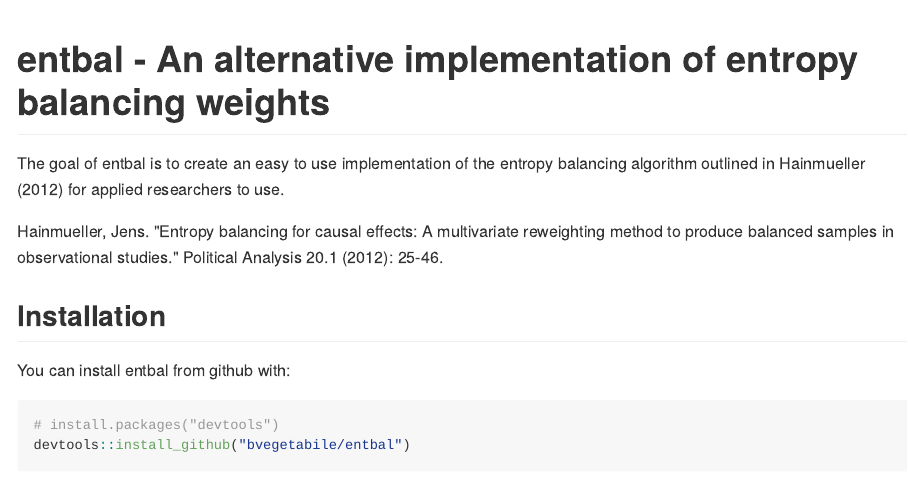
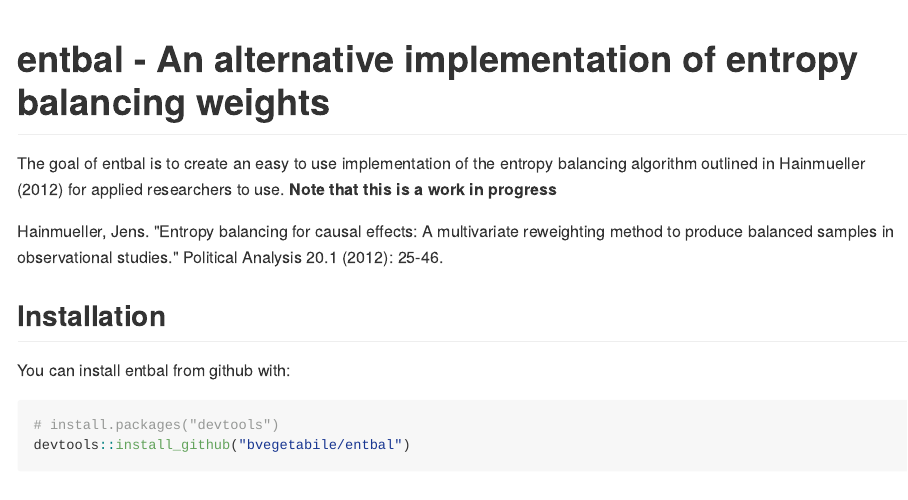
Before and after one commit to bvegetabile/entbal, an R Markdown document (README.Rmd): the page in a window 1100 px wide, from its top. The pictures show the output file README.md that the author committed with the source, drawn offline in the style of GitHub.

Commit message:
updated readme

```diff
--- a/README.Rmd
+++ b/README.Rmd
@@ -16,7 +16,7 @@
 
 # entbal - An alternative implementation of entropy balancing weights
 
-The goal of entbal is to create an easy to use implementation of the entropy balancing algorithm outlined in Hainmueller (2012) for applied researchers to use.
+The goal of entbal is to create an easy to use implementation of the entropy balancing algorithm outlined in Hainmueller (2012) for applied researchers to use.  **Note that this is a work in progress**
 
 Hainmueller, Jens. "Entropy balancing for causal effects: A multivariate reweighting method to produce balanced samples in observational studies." Political Analysis 20.1 (2012): 25-46.
 
```
Also changed, not shown: README.md.
